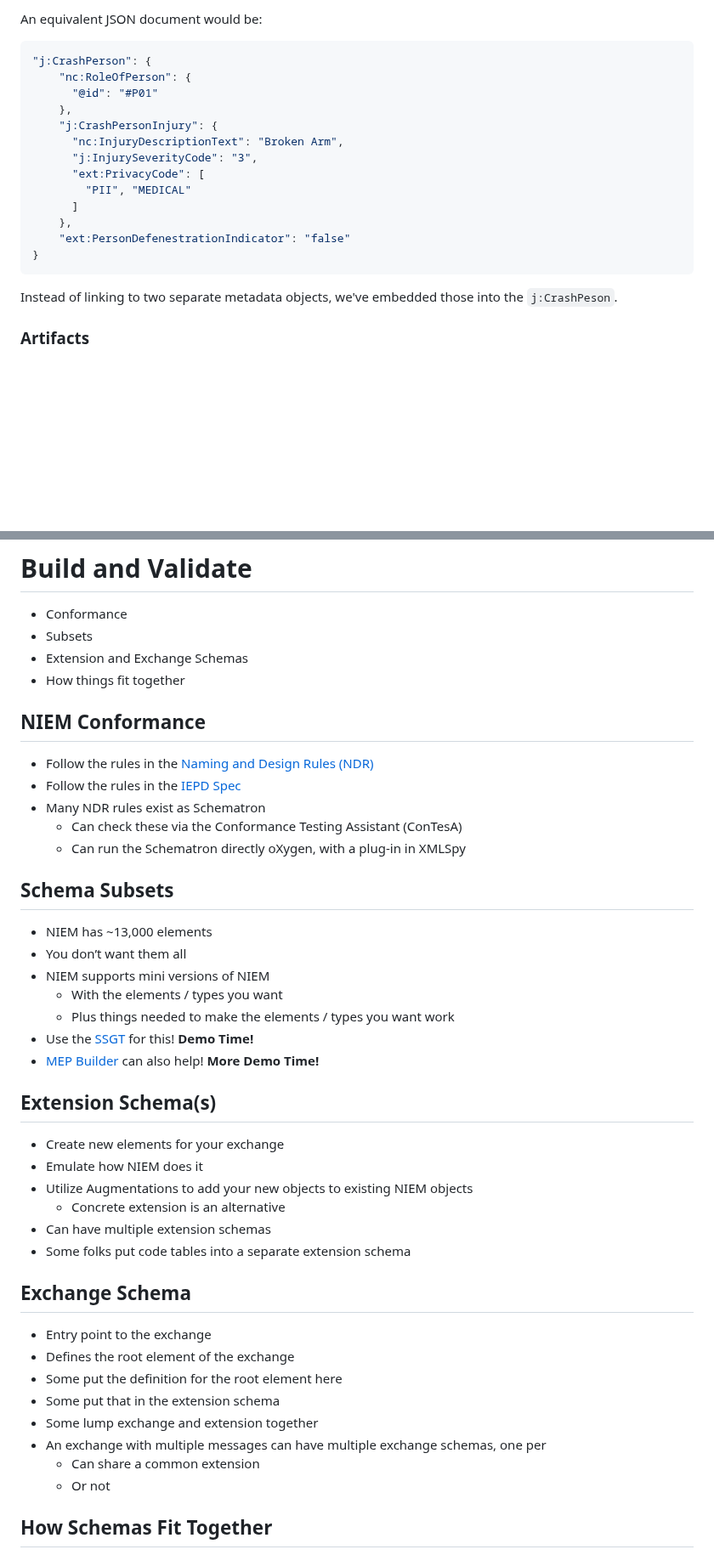
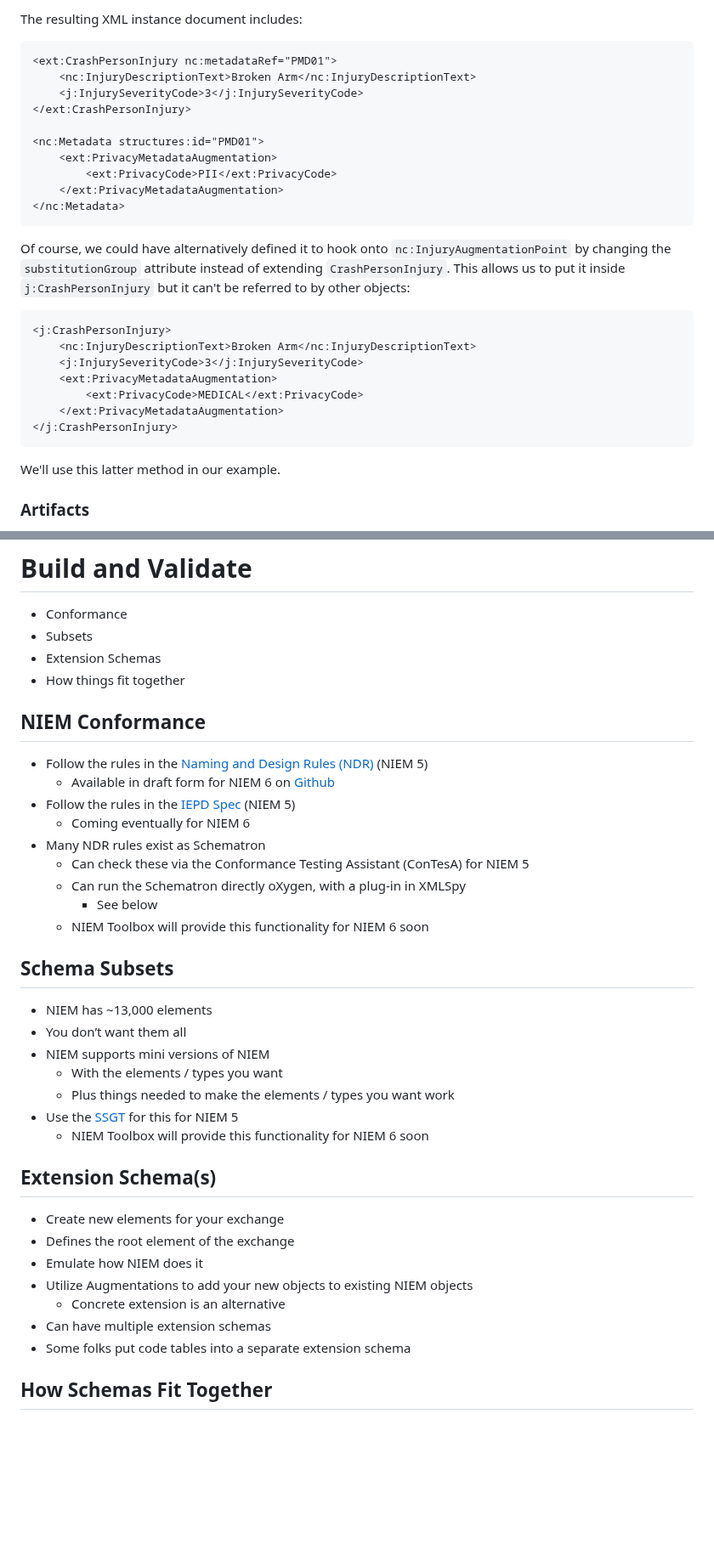
Before and after one commit to niemopen/niem-open-training, a Markdown page: Main NIEM XML Training Document.md, 2 parts joined by grey strips. Shown at 85% size. GitHub-like rendering; blank space fills up the shorter version.

````diff
--- a/Main NIEM XML Training Document.md
+++ b/Main NIEM XML Training Document.md
@@ -2048,22 +2005,29 @@ The resulting XML instance document is:
-An equivalent JSON document would be:
-
-```json
-"j:CrashPerson": {
-	"nc:RoleOfPerson": {
-	  "@id": "#P01"
-	},
-	"j:CrashPersonInjury": {
-	  "nc:InjuryDescriptionText": "Broken Arm",
-	  "j:InjurySeverityCode": "3",
-	  "ext:PrivacyCode": [
-		"PII", "MEDICAL"
-	  ]
-	},
-	"ext:PersonDefenestrationIndicator": "false"
-}
-```
-
-Instead of linking to two separate metadata objects, we've embedded those into the `j:CrashPeson`.
+The resulting XML instance document includes:
+
+```xml
+<ext:CrashPersonInjury nc:metadataRef="PMD01">
+	<nc:InjuryDescriptionText>Broken Arm</nc:InjuryDescriptionText>
+	<j:InjurySeverityCode>3</j:InjurySeverityCode>
+</ext:CrashPersonInjury>
+
+<nc:Metadata structures:id="PMD01">
+	<ext:PrivacyMetadataAugmentation>
+		<ext:PrivacyCode>PII</ext:PrivacyCode>
+	</ext:PrivacyMetadataAugmentation>
+</nc:Metadata>
+```
+Of course, we could have alternatively defined it to hook onto `nc:InjuryAugmentationPoint` by changing the `substitutionGroup` attribute instead of extending `CrashPersonInjury`. This allows us to put it inside `j:CrashPersonInjury` but it can't be referred to by other objects:
+
+```xml
+<j:CrashPersonInjury>
+	<nc:InjuryDescriptionText>Broken Arm</nc:InjuryDescriptionText>
+	<j:InjurySeverityCode>3</j:InjurySeverityCode>
+	<ext:PrivacyMetadataAugmentation>
+		<ext:PrivacyCode>MEDICAL</ext:PrivacyCode>
+	</ext:PrivacyMetadataAugmentation>
+</j:CrashPersonInjury>
+```
+We'll use this latter method in our example.
 
 ### Artifacts
 
@@ -2163,15 +2127,19 @@ ___
 # Build and Validate
 - Conformance
 - Subsets
-- Extension and Exchange Schemas
+- Extension Schemas
 - How things fit together
 
 ## NIEM Conformance
-- Follow the rules in the [Naming and Design Rules (NDR)](http://niem.github.io/reference/specifications/ndr/)
-- Follow the rules in the [IEPD Spec](http://niem.github.io/reference/specifications/iepd/)
+- Follow the rules in the [Naming and Design Rules (NDR)](http://niem.github.io/reference/specifications/ndr/) (NIEM 5)
+	- Available in draft form for NIEM 6 on [Github](https://github.com/niemopen/niem-naming-design-rules/blob/dev/ndr6src.md)
+- Follow the rules in the [IEPD Spec](http://niem.github.io/reference/specifications/iepd/) (NIEM 5)
+	- Coming eventually for NIEM 6
 - Many NDR rules exist as Schematron
-	- Can check these via the Conformance Testing Assistant (ConTesA)
+	- Can check these via the Conformance Testing Assistant (ConTesA) for NIEM 5
 	- Can run the Schematron directly oXygen, with a plug-in in XMLSpy
+		- See below
+	- NIEM Toolbox will provide this functionality for NIEM 6 soon
 
 ## Schema Subsets
 - NIEM has ~13,000 elements
@@ -2179,26 +2147,17 @@ ___
 - NIEM supports mini versions of NIEM
 	- With the elements / types you want
 	- Plus things needed to make the elements / types you want work
-- Use the [SSGT](https://tools.niem.gov/niemtools/ssgt/index.iepd) for this! **Demo Time!**
-- [MEP Builder](http://localhost:3000/) can also help!  **More Demo Time!**
+- Use the [SSGT](https://tools.niem.gov/niemtools/ssgt/index.iepd) for this for NIEM 5
+	- NIEM Toolbox will provide this functionality for NIEM 6 soon
 
 ## Extension Schema(s)
 - Create new elements for your exchange
+- Defines the root element of the exchange
 - Emulate how NIEM does it
 - Utilize Augmentations to add your new objects to existing NIEM objects
 	- Concrete extension is an alternative
 - Can have multiple extension schemas
 - Some folks put code tables into a separate extension schema
 
-## Exchange Schema
-- Entry point to the exchange
-- Defines the root element of the exchange
-- Some put the definition for the root element here
-- Some put that in the extension schema
-- Some lump exchange and extension together
-- An exchange with multiple messages can have multiple exchange schemas, one per
-	- Can share a common extension
-	- Or not
-
 ## How Schemas Fit Together
 
````
Also changed, not shown: other parts of Main NIEM XML Training Document.md (+128 -145 lines), Main NIEM JSON Training Document.md (+66 -45 lines), NIEM 101.md (+3 -7 lines).
